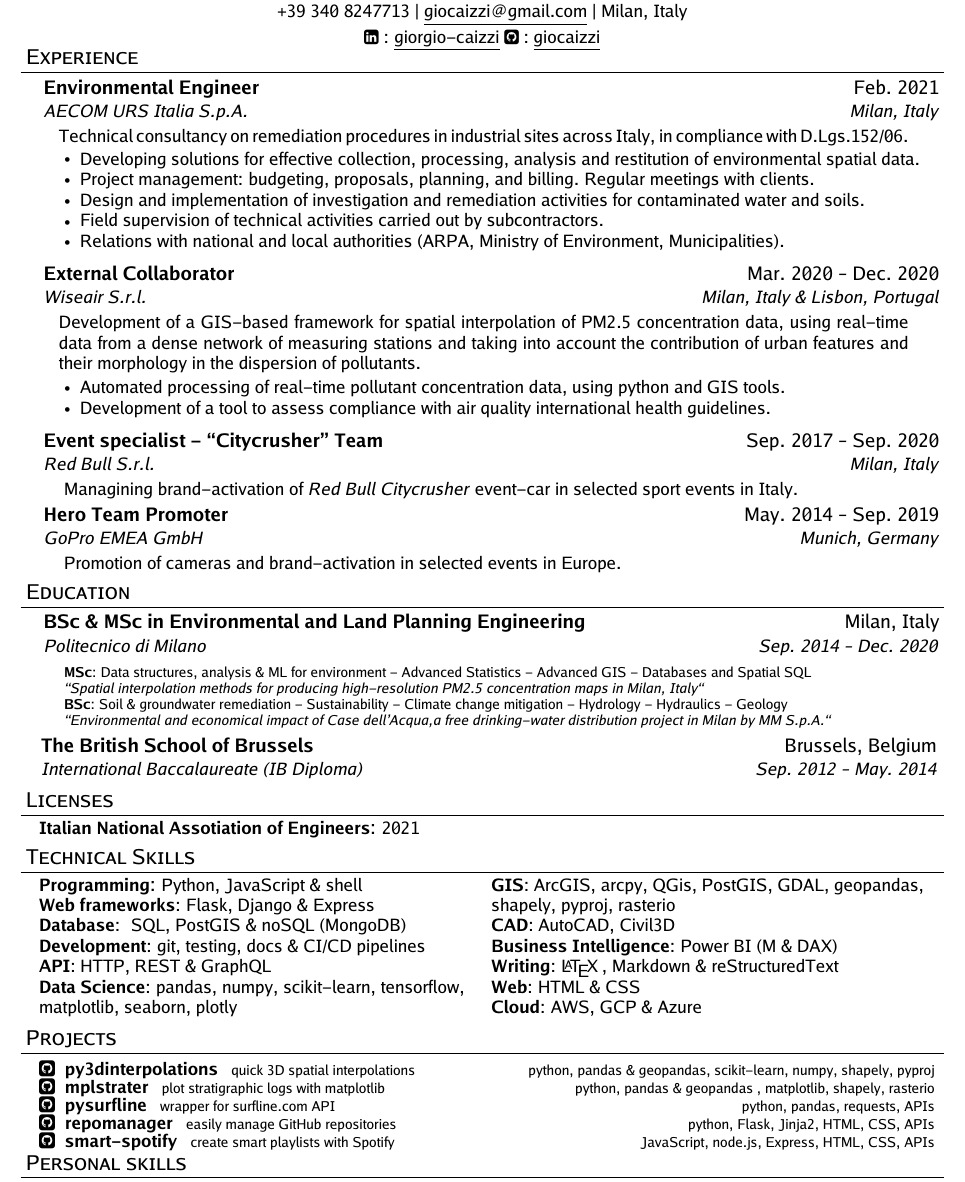
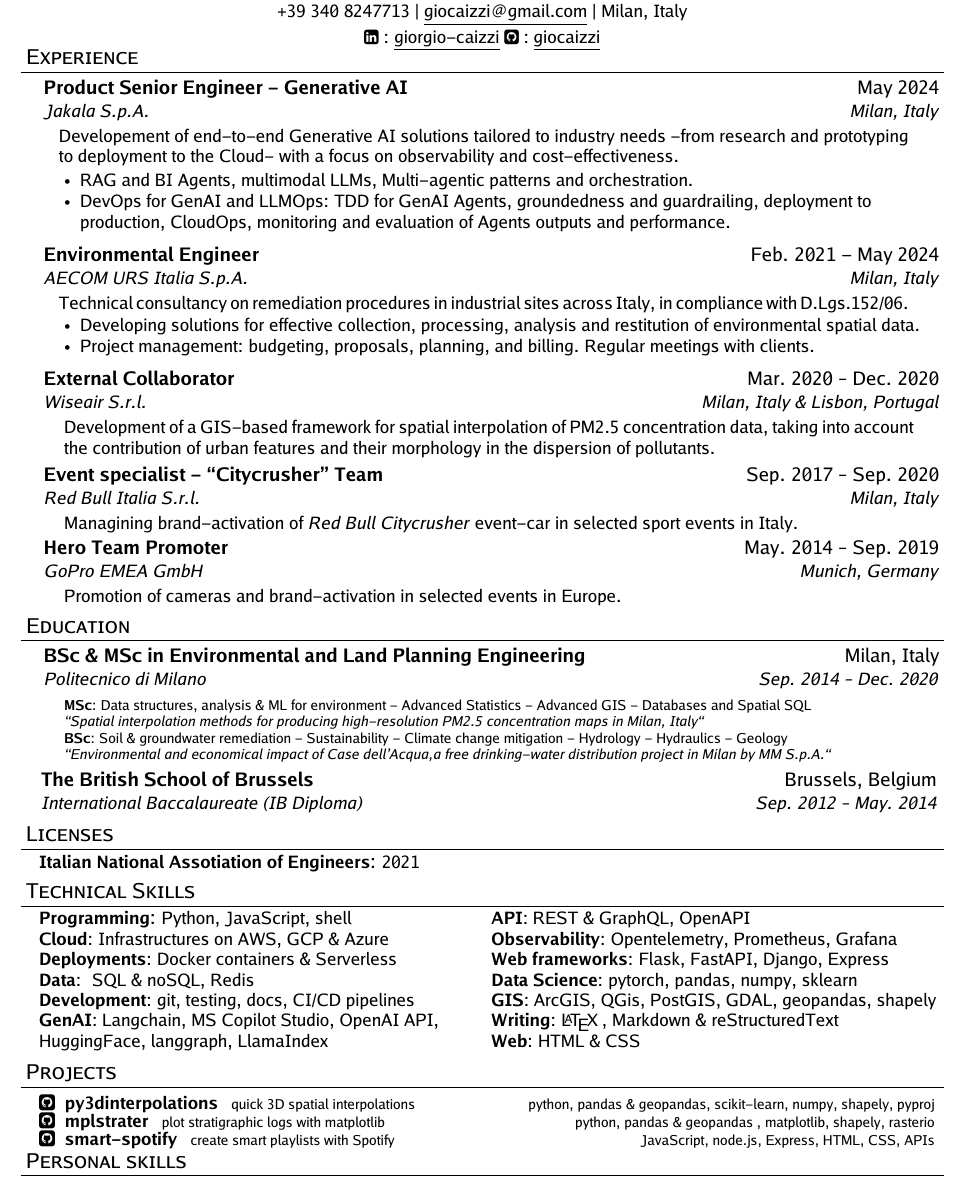
Before and after one commit to giocaizzi/CV, a LaTeX document (giorgio-caizzi.tex): part of the page, cut so that both start at the same text. Compiled offline with pdfLaTeX.

Commit message:
Jakala Product Engineer (#16)
* jakala

* jakala

---------

Co-authored-by: Giorgio Caizzi <giorgio.caizzi@jakala.com>

```diff
--- a/giorgio-caizzi.tex
+++ b/giorgio-caizzi.tex
@@ -25,29 +25,33 @@
 \section{Experience}
 % start list
 \begin{sectionElementsList}
+  % jakala
+  \experienceElement
+  {Product Senior Engineer - Generative AI}{May 2024}
+  {Jakala S.p.A.}{Milan, Italy}
+  {
+    Developement of end-to-end Generative AI solutions tailored to industry needs -from research and prototyping to deployment to the Cloud- with a focus on observability and cost-effectiveness.
+  }{
+    {
+      RAG and BI Agents, multimodal LLMs, Multi-agentic patterns and orchestration.
+    },
+    {
+      DevOps for GenAI and LLMOps: TDD for GenAI Agents, groundedness and guardrailing, deployment to production, CloudOps, monitoring and evaluation of Agents outputs and performance.
+    },
+  }
   % aecom
   \experienceElement
-  {Environmental Engineer}{Feb. 2021}
+  {Environmental Engineer}{Feb. 2021 - May 2024}
   {AECOM URS Italia S.p.A.}{Milan, Italy}
   {
     Technical consultancy on remediation procedures in industrial sites across Italy, in compliance with D.Lgs.152/06.
   }{
-
     {
         Developing solutions for effective collection, processing, analysis and restitution of environmental spatial data.
 
       },
     {
         Project management: budgeting, proposals, planning, and billing. Regular meetings with clients.
-      },
-    {
-        Design and implementation of investigation and remediation activities for contaminated water and soils.
-      },
-    {
-        Field supervision of technical activities carried out by subcontractors.
-      },
-    {
-        Relations with national and local authorities  (ARPA, Ministry of Environment, Municipalities).
       }
   }
   % %wiseair
@@ -56,22 +60,15 @@
   {Wiseair S.r.l.}{Milan, Italy \& Lisbon, Portugal}
   {
     Development of a GIS-based framework for spatial interpolation of PM2.5 concentration
-    data, using real-time data from a dense network of measuring stations and taking into account the contribution of
+    data, taking into account the contribution of
     urban features and their morphology in the dispersion of pollutants.
   }
-  {
-    {
-        Automated processing of real-time pollutant concentration data, using python and GIS tools.
-      },
-    {
-        Development of a tool to assess compliance with air quality international health guidelines.
-      }
-  }
+  {}
 
   %redbull
   \experienceElement
   {Event specialist - “Citycrusher” Team}{Sep. 2017 -- Sep. 2020}
-  {Red Bull S.r.l.}{Milan, Italy}
+  {Red Bull Italia S.r.l.}{Milan, Italy}
   {Managining brand-activation of \textit{Red Bull Citycrusher} event-car in selected sport
     events in Italy.}
   {}
@@ -134,18 +131,19 @@
 \section{Technical Skills}
 \begin{sectionElementsList}
   \skillsElement{2}{
-    \skillsItem{Programming}{Python, JavaScript \& shell}
-    \skillsItem{Web frameworks}{Flask, Django \& Express}
-    \skillsItem{Database}{ SQL, PostGIS \& noSQL (MongoDB)}
-    \skillsItem{Development}{git, testing, docs \& CI/CD pipelines}
-    \skillsItem{API}{HTTP, REST \& GraphQL}
-    \skillsItem{Data Science}{pandas, numpy, scikit-learn, tensorflow, matplotlib, seaborn, plotly}
-    \skillsItem{GIS}{ArcGIS, arcpy, QGis, PostGIS, GDAL, geopandas, shapely, pyproj, rasterio}
-    \skillsItem{CAD}{AutoCAD, Civil3D}
-    \skillsItem{Business Intelligence}{Power BI (M \& DAX)}
+    \skillsItem{Programming}{Python, JavaScript, shell}
+    \skillsItem{Cloud}{Infrastructures on AWS, GCP \& Azure}
+    \skillsItem{Deployments}{Docker containers \& Serverless}
+    \skillsItem{Data}{ SQL \& noSQL, Redis}
+    \skillsItem{Development}{git, testing, docs, CI/CD pipelines}
+    \skillsItem{GenAI}{Langchain, MS Copilot Studio, OpenAI API, HuggingFace, langgraph, LlamaIndex}
+    \skillsItem{API}{REST \& GraphQL, OpenAPI}
+    \skillsItem{Observability}{Opentelemetry, Prometheus, Grafana}
+    \skillsItem{Web frameworks}{Flask, FastAPI, Django, Express}
+    \skillsItem{Data Science}{pytorch, pandas, numpy, sklearn }
+    \skillsItem{GIS}{ArcGIS, QGis, PostGIS, GDAL, geopandas, shapely}
     \skillsItem{Writing}{\LaTeX\:, Markdown \& reStructuredText}
     \skillsItem{Web}{HTML \& CSS}
-    \skillsItem{Cloud}{AWS, GCP \& Azure}
   }
 \end{sectionElementsList}
 
@@ -163,18 +161,6 @@
     }{
       plot stratigraphic logs with matplotlib
     }{python, pandas \& geopandas , matplotlib, shapely, rasterio}
-
-  \projectElement{
-    \href{https://github.com/giocaizzi/pysurfline}{pysurfline}
-    }{
-    wrapper for surfline.com API
-  }{python, pandas, requests, APIs}
-
-  \projectElement{
-    \href{https://github.com/giocaizzi/repomanager}{repomanager}
-    }{
-    easily manage GitHub repositories
-  }{python, Flask, Jinja2, HTML, CSS, APIs}
 
   \projectElement{
     \href{https://github.com/giocaizzi/smart-spotify}{smart-spotify}
```
Also changed, not shown: giorgio-caizzi.pdf.
